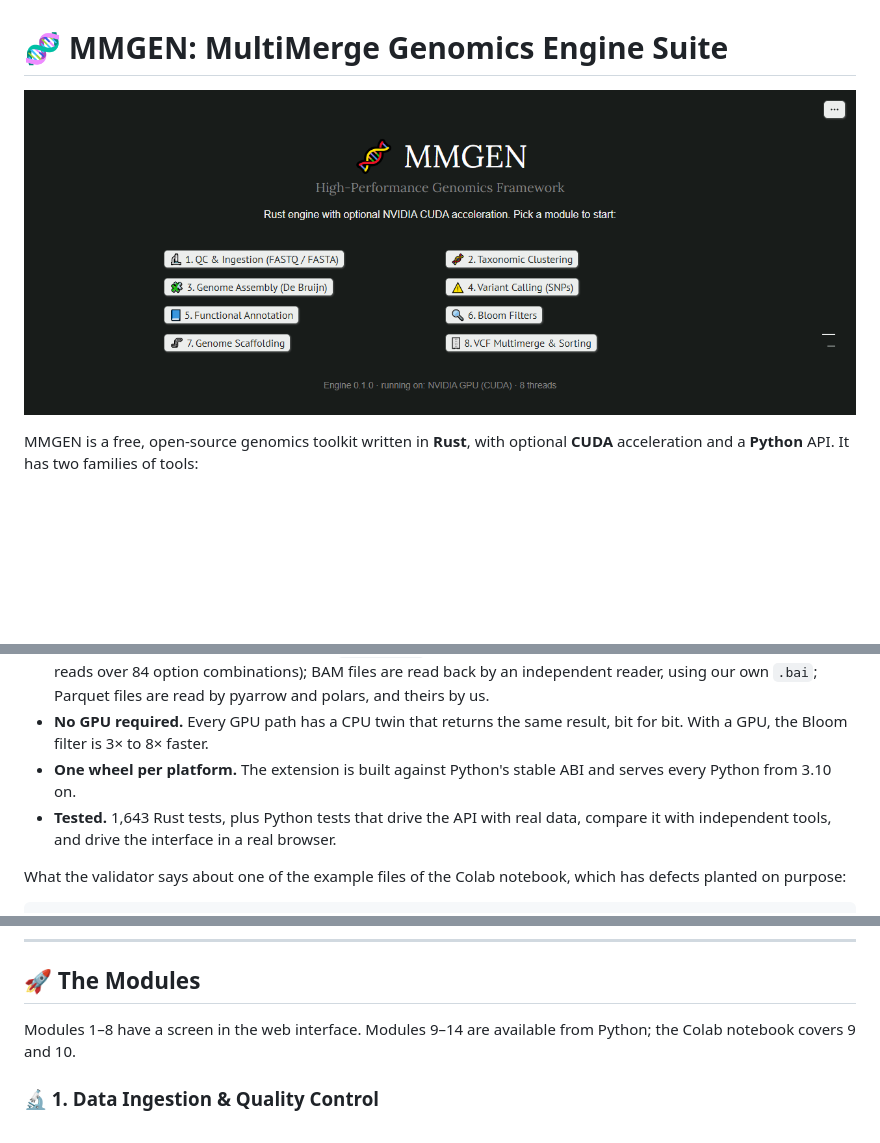
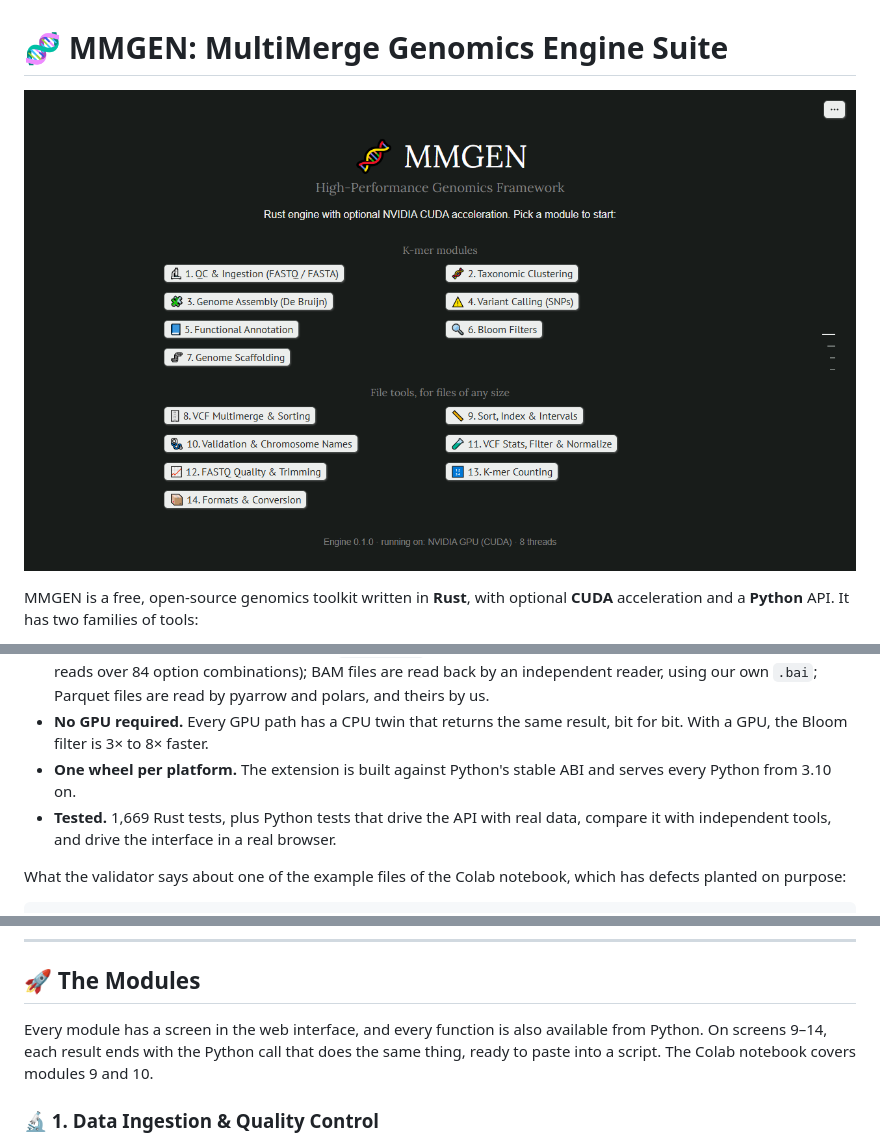
Before and after one commit to fbcouto/multimerge-genomics-research, a Markdown page: README.md, 3 parts joined by grey strips. Drawn GitHub-style; pictures changed too: assets/menu.png; blank space fills up the shorter version.

```diff
--- a/README.md
+++ b/README.md
@@ -22,7 +22,7 @@ MMGEN is free (Apache 2.0). If it is useful to you, you can [support its develop
 * **Checked against the tools it replaces.** `fastq_trim` writes the same reads as cutadapt (0 differences in 128,800 reads over 84 option combinations); BAM files are read back by an independent reader, using our own `.bai`; Parquet files are read by pyarrow and polars, and theirs by us.
 * **No GPU required.** Every GPU path has a CPU twin that returns the same result, bit for bit. With a GPU, the Bloom filter is 3× to 8× faster.
 * **One wheel per platform.** The extension is built against Python's stable ABI and serves every Python from 3.10 on.
-* **Tested.** 1,643 Rust tests, plus Python tests that drive the API with real data, compare it with independent tools, and drive the interface in a real browser.
+* **Tested.** 1,669 Rust tests, plus Python tests that drive the API with real data, compare it with independent tools, and drive the interface in a real browser.
 
 What the validator says about one of the example files of the Colab notebook, which has defects planted on purpose:
 
@@ -43,7 +43,7 @@ examples/with_defects.vcf: VCF with 8007 lines and 8000 records -- 4 error(s), 1
 
 ## 🚀 The Modules
 
-Modules 1–8 have a screen in the web interface. Modules 9–14 are available from Python; the Colab notebook covers 9 and 10.
+Every module has a screen in the web interface, and every function is also available from Python. On screens 9–14, each result ends with the Python call that does the same thing, ready to paste into a script. The Colab notebook covers modules 9 and 10.
 
 ### 🔬 1. Data Ingestion & Quality Control
 * **Batch reading, gzip included:** reads several `.fastq`, `.fasta`, `.fastq.gz` or `.fasta.gz` files in parallel and decompresses them on the fly.
```
Also changed, not shown: other parts of README.md (+1 -1 lines), 3 other files.
